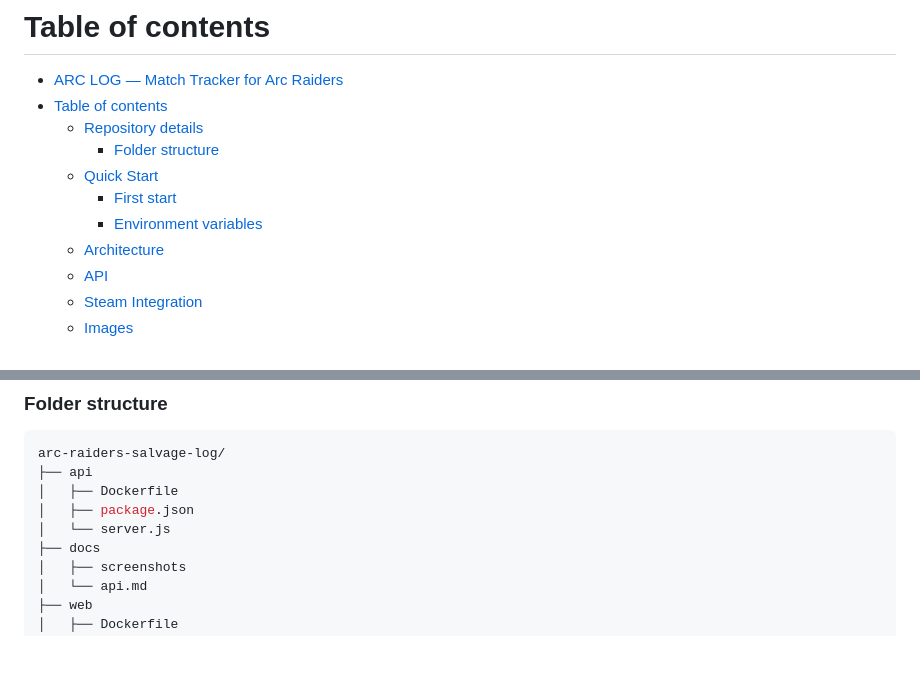
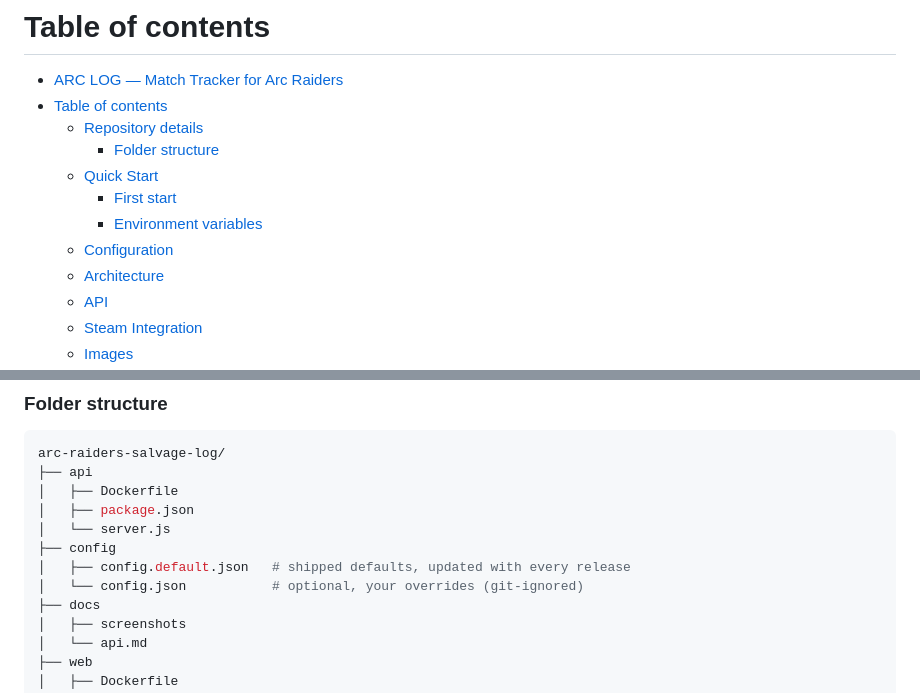
Before and after one commit to JCSimon1/arc-raiders-salvage-log, a Markdown page: README.md, 2 parts joined by grey strips. GitHub-like rendering; blank space fills up the shorter version.

```diff
--- a/README.md
+++ b/README.md
@@ -36,6 +36,7 @@ Self-hosted web app for tracking Arc Raiders rounds (map, condition, currency, a
   - [Quick Start](#quick-start)
     - [First start](#first-start)
     - [Environment variables](#environment-variables)
+  - [Configuration](#configuration)
   - [Architecture](#architecture)
   - [API](#api)
   - [Steam Integration](#steam-integration)
@@ -79,6 +80,9 @@ arc-raiders-salvage-log/
 │   ├── Dockerfile
 │   ├── package.json
 │   └── server.js
+├── config
+│   ├── config.default.json   # shipped defaults, updated with every release
+│   └── config.json           # optional, your overrides (git-ignored)
 ├── docs
 │   ├── screenshots
 │   └── api.md
```
Also changed, not shown: other parts of README.md (+47 -0 lines).
